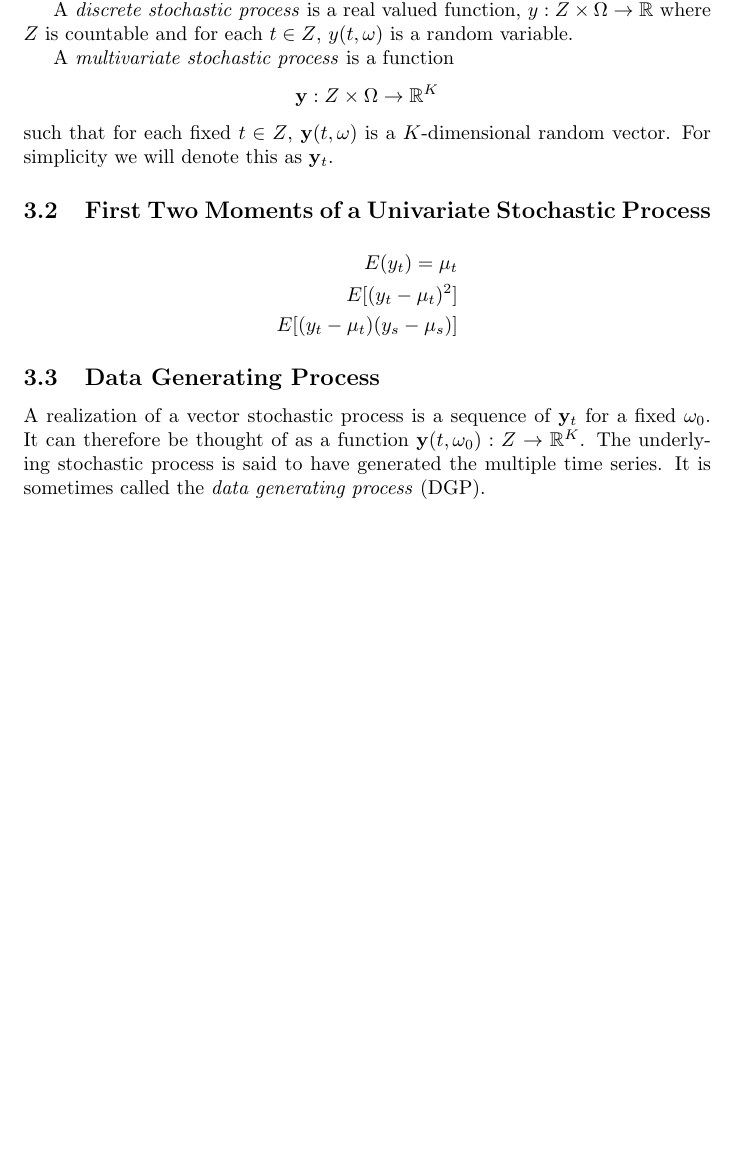
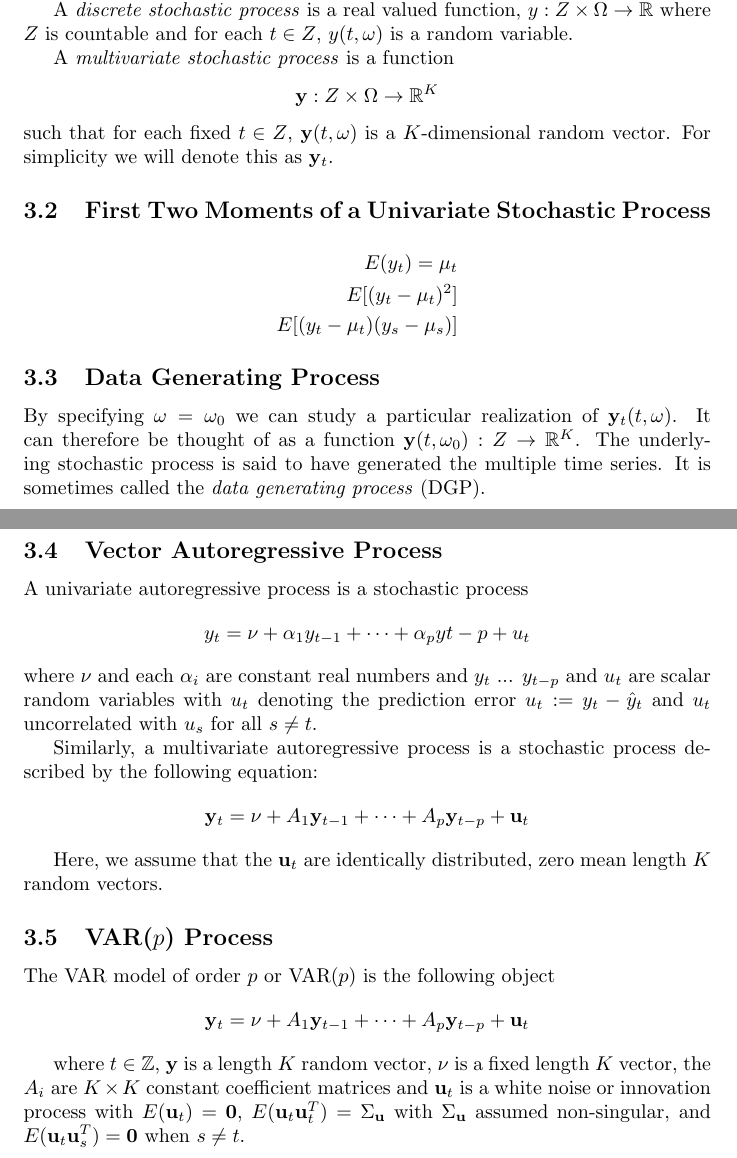
Before and after one commit to djpasseyjr/graphinference, a LaTeX document (Latex/graphinference/graphinference.tex): part of page 4 of 4 before the commit and two parts of pages 4 and 5 of 5 after it, the two joined at a grey line, cut so that both start at the same text, the shorter picture padded with empty space. Compiled offline with pdfLaTeX.

```diff
--- a/Latex/graphinference/graphinference.tex
+++ b/Latex/graphinference/graphinference.tex
@@ -238,13 +238,47 @@
 
         \subsection{Data Generating Process}
 
-            A realization of a vector stochastic process is a sequence
-            of $\mathbf{y}_t$ for a fixed $\omega_0$. It can therefore be
+            By specifying $\omega = \omega_0$ we can study a particular
+            realization of $\mathbf{y}_t(t, \omega)$. It can therefore be
             thought of as a function $\mathbf{y}(t, \omega_0):
             Z \rightarrow \mathbb{R}^K$. The underlying stochastic process
             is said to have generated the multiple time series. It is
             sometimes called the \textit{data generating process} (DGP).
 
+        \subsection{Vector Autoregressive Process}
+
+            A univariate autoregressive process is a stochastic process
+            \[
+                y_t = \nu + \alpha_1 y_{t-1} + \cdots + \alpha_p y{t - p} + u_t
+            \]
+            where $\nu$ and each $\alpha_i$ are constant real numbers and $y_t$
+            ... $y_{t-p}$ and $u_t$ are scalar random variables with $u_t$ denoting the
+            prediction error $u_t := y_t - \hat{y}_t$ and $u_t$ uncorrelated
+            with $u_s$ for all $s \neq t$.
+
+            Similarly, a multivariate autoregressive process is a stochastic process
+            described by the following equation:
+            \[
+                \mathbf{y}_t = \mathbf{\nu} + A_1 \mathbf{y}_{t-1} + \cdots + A_p \mathbf{y}_{t-p} + \mathbf{u}_t
+            \]
+
+            Here, we assume that the $\mathbf{u}_t$ are identically distributed, zero mean
+            length $K$ random vectors.
+
+        \subsection{VAR($p$) Process}
+
+            The VAR model of order $p$ or VAR($p$) is the following object
+            \[
+                \mathbf{y}_t = \mathbf{\nu} + A_1 \mathbf{y}_{t-1} + \cdots + A_p \mathbf{y}_{t-p} + \mathbf{u}_t
+            \]
+
+            where $t \in \mathbb{Z}$, $\mathbf{y}$ is a length $K$ random vector,
+            $\mathbf{\nu}$ is a fixed length $K$ vector, the $A_i$ are $K \times K$
+            constant coefficient matrices and $\mathbf{u}_t$ is a white noise
+            or innovation process with $E(\mathbf{u}_t) = \mathbf{0}$,
+            $E(\mathbf{u}_t \mathbf{u}_t^T) = \Sigma_\mathbf{u}$ with
+            $\Sigma_\mathbf{u}$ assumed non-singular, and
+            $E(\mathbf{u}_t \mathbf{u}_s^T) = \mathbf{0}$ when $s \neq t$.
 
 
 
```
Also changed, not shown: Latex/graphinference/graphinference.pdf, 2 other files.
